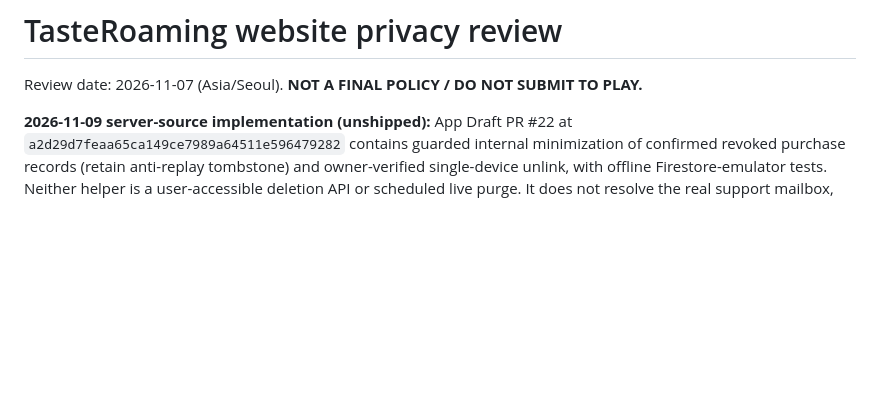
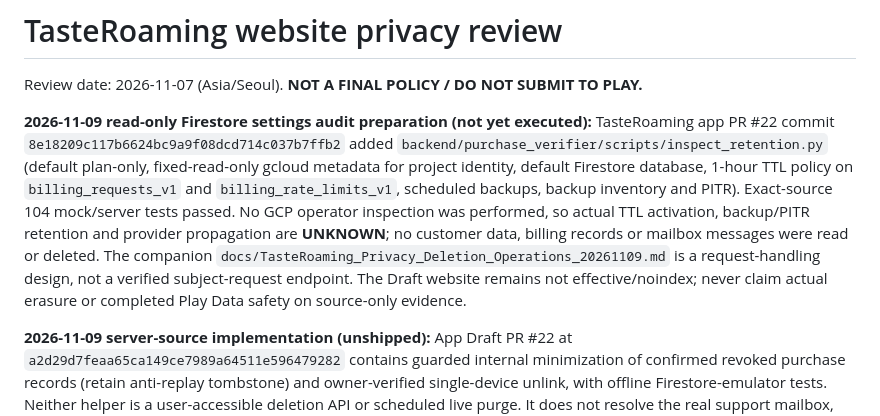
Before and after one commit to wonster0901/motility9-wix-import-test, a Markdown page: docs/TASTEROAMING_PRIVACY_REVIEW.md, the part around the change. Rendered like a GitHub page; blank space fills up the shorter version.

Commit message:
docs(site): record read-only Firestore audit preparation without operating claims

```diff
--- a/docs/TASTEROAMING_PRIVACY_REVIEW.md
+++ b/docs/TASTEROAMING_PRIVACY_REVIEW.md
@@ -1,6 +1,8 @@
 # TasteRoaming website privacy review
 
 Review date: 2026-11-07 (Asia/Seoul). **NOT A FINAL POLICY / DO NOT SUBMIT TO PLAY.**
+
+**2026-11-09 read-only Firestore settings audit preparation (not yet executed):** TasteRoaming app PR #22 commit `8e18209c117b6624bc9a9f08dcd714c037b7ffb2` added `backend/purchase_verifier/scripts/inspect_retention.py` (default plan-only, fixed-read-only gcloud metadata for project identity, default Firestore database, 1-hour TTL policy on `billing_requests_v1` and `billing_rate_limits_v1`, scheduled backups, backup inventory and PITR). Exact-source 104 mock/server tests passed. No GCP operator inspection was performed, so actual TTL activation, backup/PITR retention and provider propagation are **UNKNOWN**; no customer data, billing records or mailbox messages were read or deleted. The companion `docs/TasteRoaming_Privacy_Deletion_Operations_20261109.md` is a request-handling design, not a verified subject-request endpoint. The Draft website remains not effective/noindex; never claim actual erasure or completed Play Data safety on source-only evidence.
 
 **2026-11-09 server-source implementation (unshipped):** App Draft PR #22 at `a2d29d7feaa65ca149ce7989a64511e596479282` contains guarded internal minimization of confirmed revoked purchase records (retain anti-replay tombstone) and owner-verified single-device unlink, with offline Firestore-emulator tests. Neither helper is a user-accessible deletion API or scheduled live purge. It does not resolve the real support mailbox, statutory evidence segregation, legacy record migration, GCP backups/PITR, consent or public deletion obligations. Active purchases must remain restorable. Keep privacy/Data safety drafts explicitly NOT effective.
 
```
